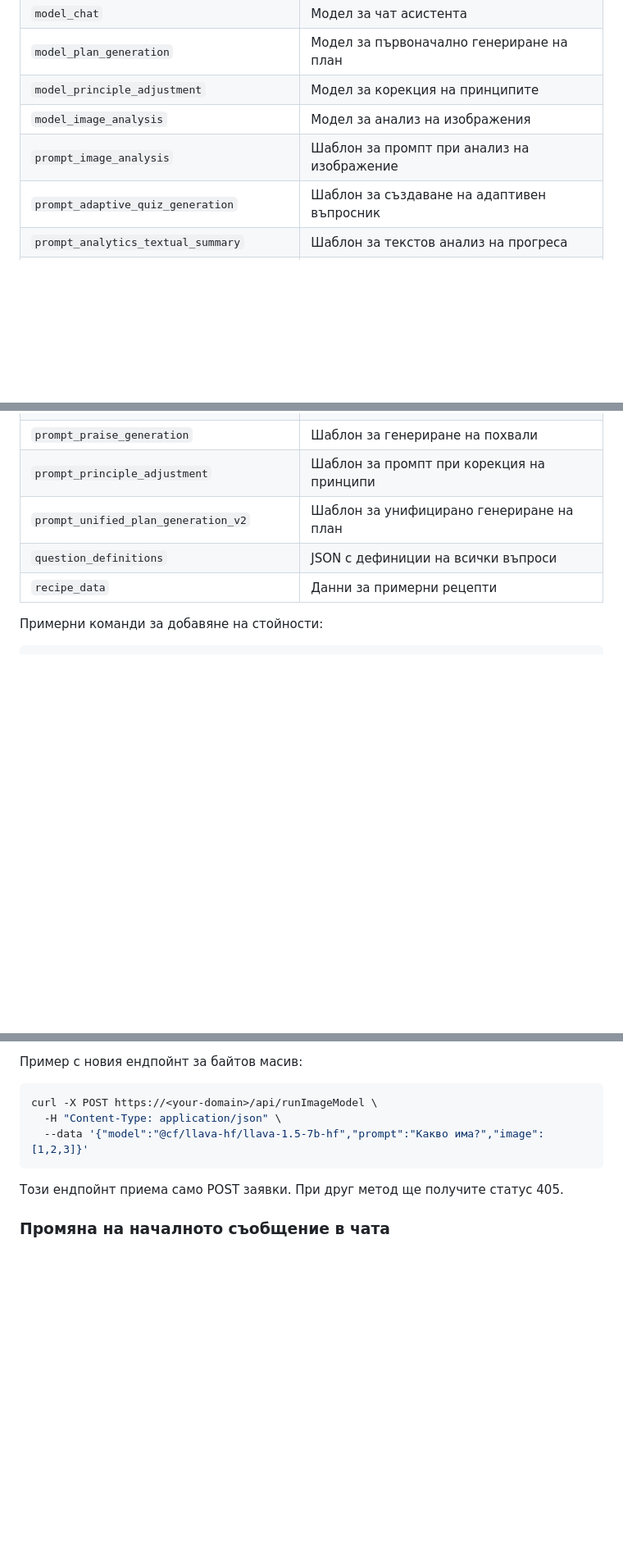
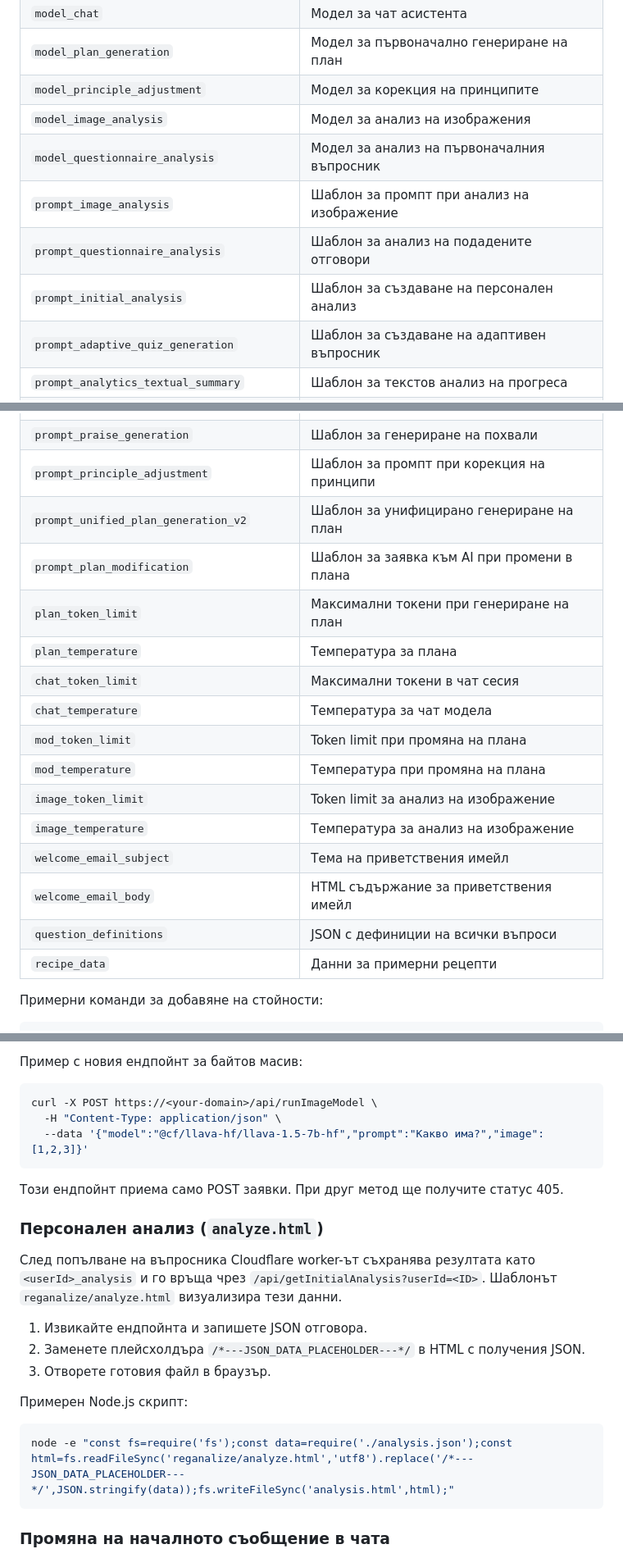
Before and after one commit to Radilovk/bodybest, a Markdown page: README.md, 3 parts joined by grey strips. Shown: that part at 82% size. Rendered like a GitHub page; blank space fills up the shorter version.

Commit message:
docs: describe new KV keys and analysis page

````diff
--- a/README.md
+++ b/README.md
@@ -324,7 +324,10 @@ node scripts/view-usage-logs.js sendTestEmail 5
 | `model_plan_generation` | Модел за първоначално генериране на план |
 | `model_principle_adjustment` | Модел за корекция на принципите |
 | `model_image_analysis` | Модел за анализ на изображения |
+| `model_questionnaire_analysis` | Модел за анализ на първоначалния въпросник |
 | `prompt_image_analysis` | Шаблон за промпт при анализ на изображение |
+| `prompt_questionnaire_analysis` | Шаблон за анализ на подадените отговори |
+| `prompt_initial_analysis` | Шаблон за създаване на персонален анализ |
 | `prompt_adaptive_quiz_generation` | Шаблон за създаване на адаптивен въпросник |
 | `prompt_analytics_textual_summary` | Шаблон за текстов анализ на прогреса |
 | `prompt_analyze_quiz_and_suggest_changes` | Шаблон за анализ на отговорите и предложения за промяна |
@@ -332,6 +335,17 @@ node scripts/view-usage-logs.js sendTestEmail 5
 | `prompt_praise_generation` | Шаблон за генериране на похвали |
 | `prompt_principle_adjustment` | Шаблон за промпт при корекция на принципи |
 | `prompt_unified_plan_generation_v2` | Шаблон за унифицирано генериране на план |
+| `prompt_plan_modification` | Шаблон за заявка към AI при промени в плана |
+| `plan_token_limit` | Максимални токени при генериране на план |
+| `plan_temperature` | Температура за плана |
+| `chat_token_limit` | Максимални токени в чат сесия |
+| `chat_temperature` | Температура за чат модела |
+| `mod_token_limit` | Token limit при промяна на плана |
+| `mod_temperature` | Температура при промяна на плана |
+| `image_token_limit` | Token limit за анализ на изображение |
+| `image_temperature` | Температура за анализ на изображение |
+| `welcome_email_subject` | Тема на приветствения имейл |
+| `welcome_email_body` | HTML съдържание за приветствения имейл |
 | `question_definitions` | JSON с дефиниции на всички въпроси |
 | `recipe_data` | Данни за примерни рецепти |
 
@@ -605,6 +619,21 @@ curl -X POST https://<your-domain>/api/runImageModel \
 ```
 Този ендпойнт приема само POST заявки. При друг метод ще получите статус 405.
 
+### Персонален анализ (`analyze.html`)
+
+След попълване на въпросника Cloudflare worker-ът съхранява резултата като `<userId>_analysis` и го връща чрез `/api/getInitialAnalysis?userId=<ID>`.
+Шаблонът `reganalize/analyze.html` визуализира тези данни.
+
+1. Извикайте ендпойнта и запишете JSON отговора.
+2. Заменете плейсхолдъра `/*---JSON_DATA_PLACEHOLDER---*/` в HTML с получения JSON.
+3. Отворете готовия файл в браузър.
+
+Примерен Node.js скрипт:
+
+```bash
+node -e "const fs=require('fs');const data=require('./analysis.json');const html=fs.readFileSync('reganalize/analyze.html','utf8').replace('/*---JSON_DATA_PLACEHOLDER---*/',JSON.stringify(data));fs.writeFileSync('analysis.html',html);"
+```
+
 
 ### Промяна на началното съобщение в чата
 
````
